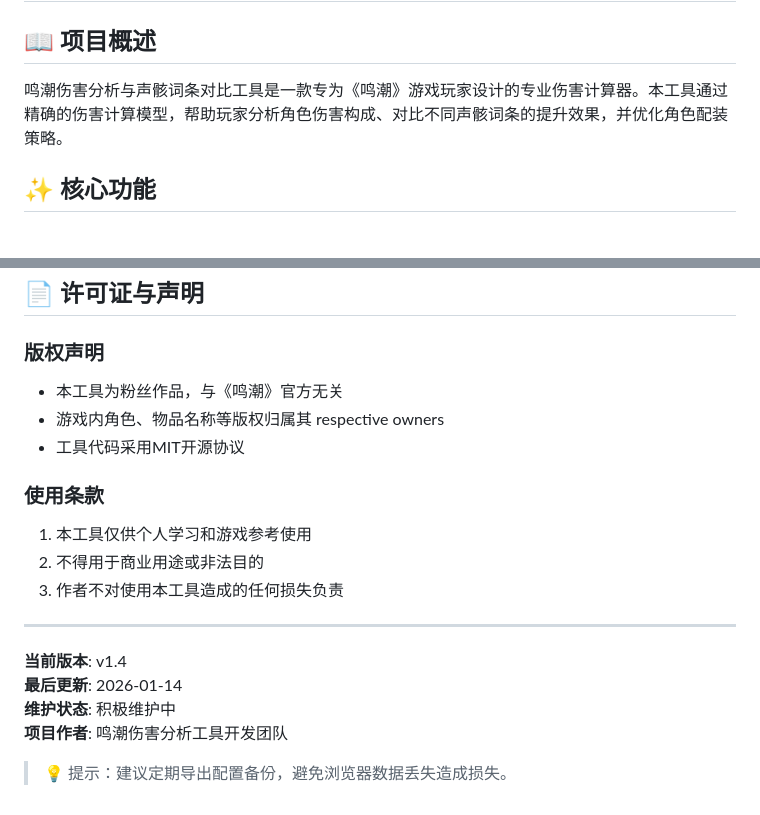
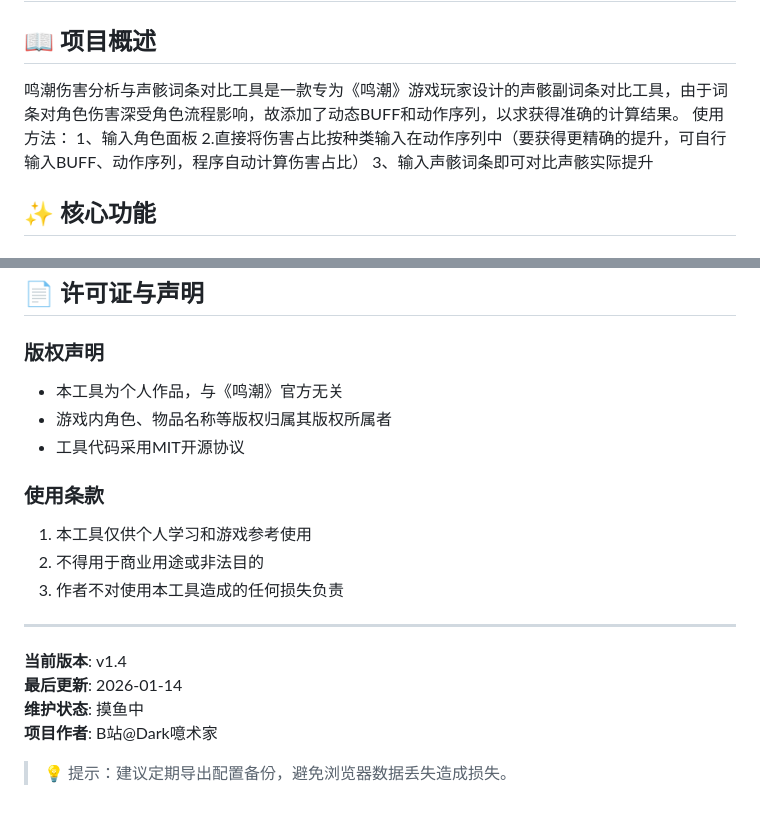
Before and after one commit to Pino216/wuwa_echoCompare, a Markdown page: README.MD, 2 parts joined by grey strips. Rendered like a GitHub page.

Commit message:
docs: 添加 README.md 文件

```diff
--- a/README.MD
+++ b/README.MD
@@ -2,7 +2,12 @@
 
 ## 📖 项目概述
 
-鸣潮伤害分析与声骸词条对比工具是一款专为《鸣潮》游戏玩家设计的专业伤害计算器。本工具通过精确的伤害计算模型，帮助玩家分析角色伤害构成、对比不同声骸词条的提升效果，并优化角色配装策略。
+鸣潮伤害分析与声骸词条对比工具是一款专为《鸣潮》游戏玩家设计的声骸副词条对比工具，由于词条对角色伤害深受角色流程影响，故添加了动态BUFF和动作序列，以求获得准确的计算结果。
+使用方法：
+1、输入角色面板
+2.直接将伤害占比按种类输入在动作序列中（要获得更精确的提升，可自行输入BUFF、动作序列，程序自动计算伤害占比）
+3、输入声骸词条即可对比声骸实际提升
+
 
 ## ✨ 核心功能
 
@@ -168,8 +173,8 @@
 ## 📄 许可证与声明
 
 ### 版权声明
-- 本工具为粉丝作品，与《鸣潮》官方无关
-- 游戏内角色、物品名称等版权归属其 respective owners
+- 本工具为个人作品，与《鸣潮》官方无关
+- 游戏内角色、物品名称等版权归属其版权所属者
 - 工具代码采用MIT开源协议
 
 ### 使用条款
@@ -181,7 +186,7 @@
 
 **当前版本**: v1.4
 **最后更新**: 2026-01-14
-**维护状态**: 积极维护中
-**项目作者**: 鸣潮伤害分析工具开发团队
+**维护状态**: 摸鱼中
+**项目作者**: B站@Dark噫术家
 
 > 💡 提示：建议定期导出配置备份，避免浏览器数据丢失造成损失。
```
